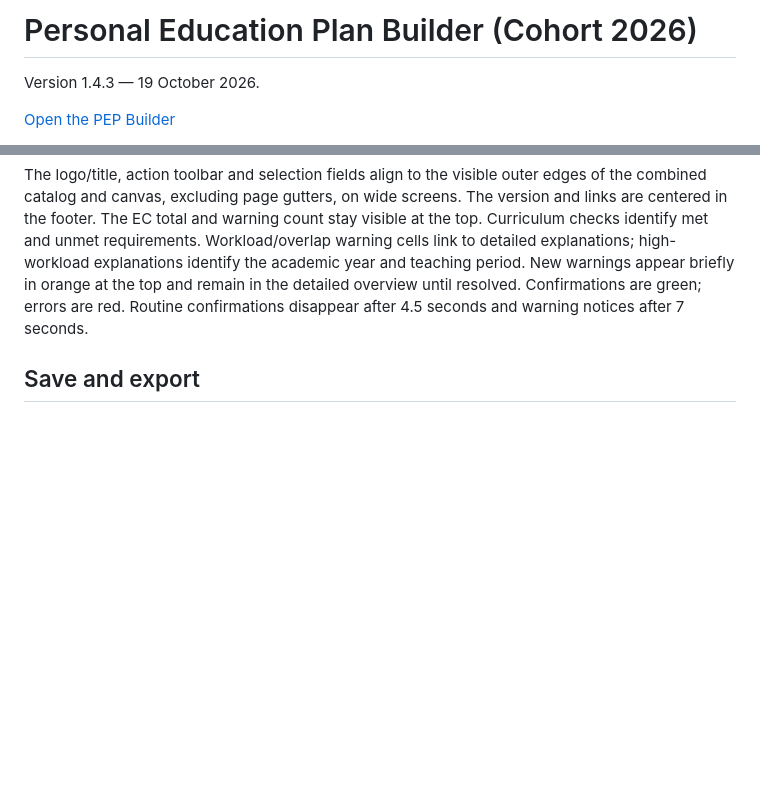
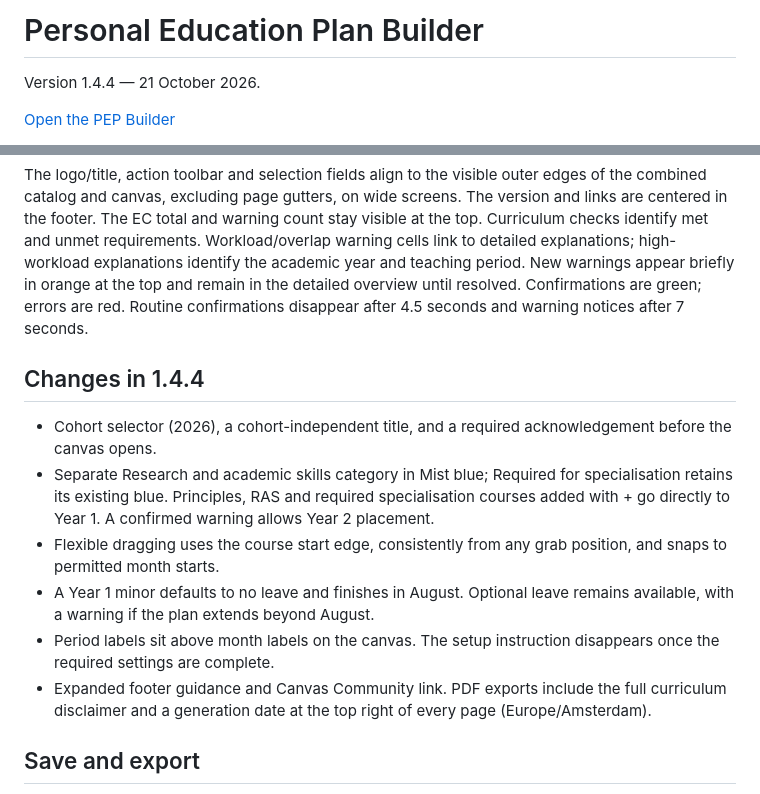
Before and after one commit to dannyscholten/PEP-builder, a Markdown page: README.md, 2 parts joined by grey strips. GitHub-like rendering; blank space fills up the shorter version.

Commit message:
Document PEP Builder 1.4.4

```diff
--- a/README.md
+++ b/README.md
@@ -1,6 +1,6 @@
-# Personal Education Plan Builder (Cohort 2026)
+# Personal Education Plan Builder
 
-Version 1.4.3 — 19 October 2026.
+Version 1.4.4 — 21 October 2026.
 
 [Open the PEP Builder](https://dannyscholten.github.io/PEP-builder/)
 
@@ -19,6 +19,15 @@ Click a placed course or project to open **Course details**. Regular courses sho
 **Confirm** keeps course edits. Clicking outside or pressing Escape discards unconfirmed course edits. Required-input additions are cancelled in full when their details are dismissed. Unconfirmed edits are not written to autosave or Undo history.
 
 The logo/title, action toolbar and selection fields align to the visible outer edges of the combined catalog and canvas, excluding page gutters, on wide screens. The version and links are centered in the footer. The EC total and warning count stay visible at the top. Curriculum checks identify met and unmet requirements. Workload/overlap warning cells link to detailed explanations; high-workload explanations identify the academic year and teaching period. New warnings appear briefly in orange at the top and remain in the detailed overview until resolved. Confirmations are green; errors are red. Routine confirmations disappear after 4.5 seconds and warning notices after 7 seconds.
+
+## Changes in 1.4.4
+
+- Cohort selector (2026), a cohort-independent title, and a required acknowledgement before the canvas opens.
+- Separate Research and academic skills category in Mist blue; Required for specialisation retains its existing blue. Principles, RAS and required specialisation courses added with + go directly to Year 1. A confirmed warning allows Year 2 placement.
+- Flexible dragging uses the course start edge, consistently from any grab position, and snaps to permitted month starts.
+- A Year 1 minor defaults to no leave and finishes in August. Optional leave remains available, with a warning if the plan extends beyond August.
+- Period labels sit above month labels on the canvas. The setup instruction disappears once the required settings are complete.
+- Expanded footer guidance and Canvas Community link. PDF exports include the full curriculum disclaimer and a generation date at the top right of every page (Europe/Amsterdam).
 
 ## Save and export
 
```
